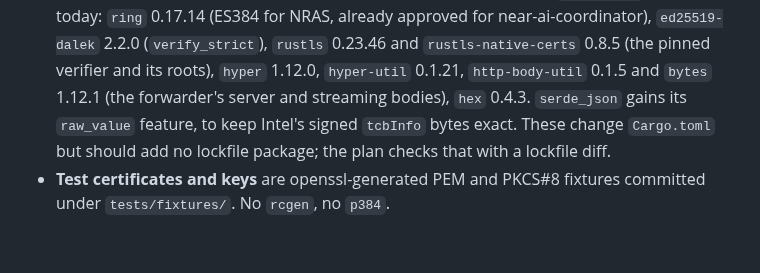
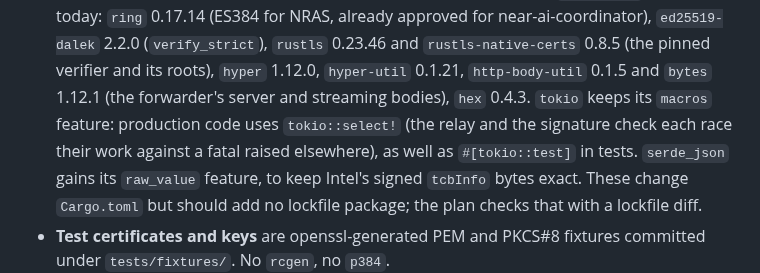
Before and after one commit to nearai/nearai-red-sandbox, a Markdown page: docs/specs/2026-10-27-sandboxed-opencode-design.md, the part around one of its changes. Rendered like a GitHub page; blank space fills up the shorter version.

```diff
--- a/docs/specs/2026-10-27-sandboxed-opencode-design.md
+++ b/docs/specs/2026-10-27-sandboxed-opencode-design.md
@@ -756,6 +774,9 @@ For attestation and the forwarder (2026-10-28):
   `rustls` 0.23.46 and `rustls-native-certs` 0.8.5 (the pinned verifier and
   its roots), `hyper` 1.12.0, `hyper-util` 0.1.21, `http-body-util` 0.1.5 and
   `bytes` 1.12.1 (the forwarder's server and streaming bodies), `hex` 0.4.3.
+  `tokio` keeps its `macros` feature: production code uses `tokio::select!`
+  (the relay and the signature check each race their work against a fatal
+  raised elsewhere), as well as `#[tokio::test]` in tests.
   `serde_json` gains its `raw_value` feature, to keep Intel's signed
   `tcbInfo` bytes exact. These change `Cargo.toml` but should add no
   lockfile package; the plan checks that with a lockfile diff.
```
Also changed, not shown: other parts of docs/specs/2026-10-27-sandboxed-opencode-design.md (+26 -8 lines), docs/plans/2026-10-28-attested-inference.md (+1 -1 lines).
